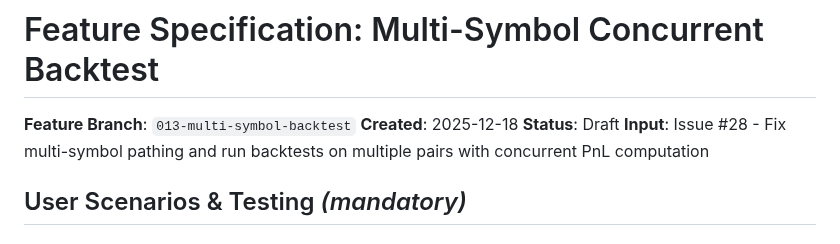
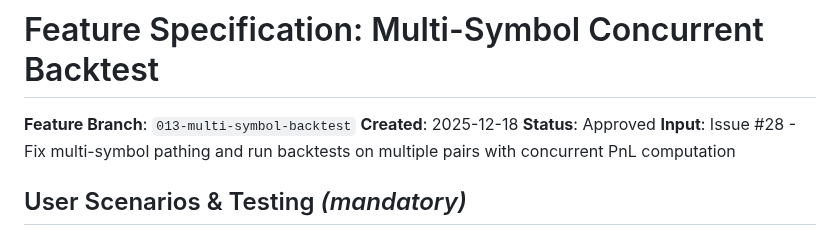
Before and after one commit to Gitchegumi/quantpipe, a Markdown page: specs/013-multi-symbol-backtest/spec.md, the part around the change. GitHub-like rendering.

```diff
--- a/specs/013-multi-symbol-backtest/spec.md
+++ b/specs/013-multi-symbol-backtest/spec.md
@@ -2,7 +2,7 @@
 
 **Feature Branch**: `013-multi-symbol-backtest`
 **Created**: 2025-12-18
-**Status**: Draft
+**Status**: Approved
 **Input**: Issue #28 - Fix multi-symbol pathing and run backtests on multiple pairs with concurrent PnL computation
 
 ## User Scenarios & Testing _(mandatory)_
```
Also changed, not shown: specs/013-multi-symbol-backtest/plan.md (+42 -1 lines).
